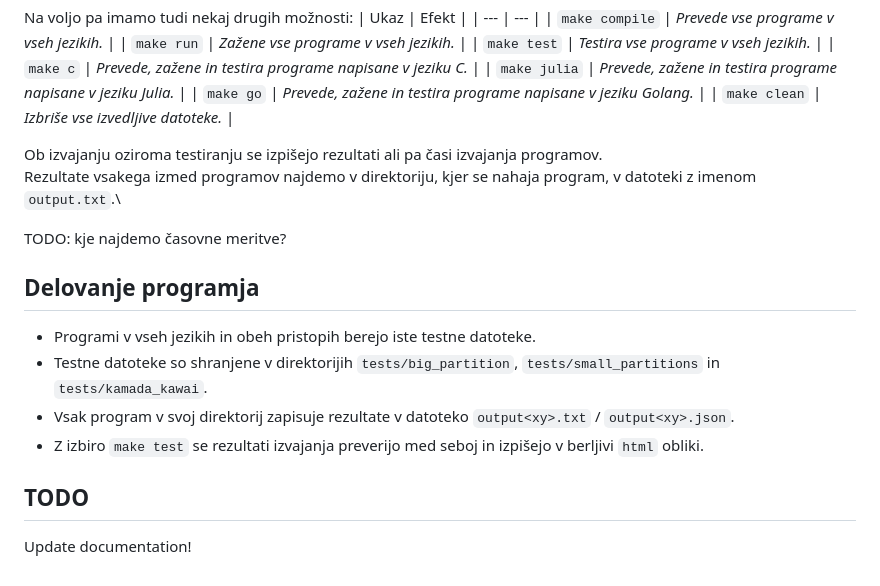
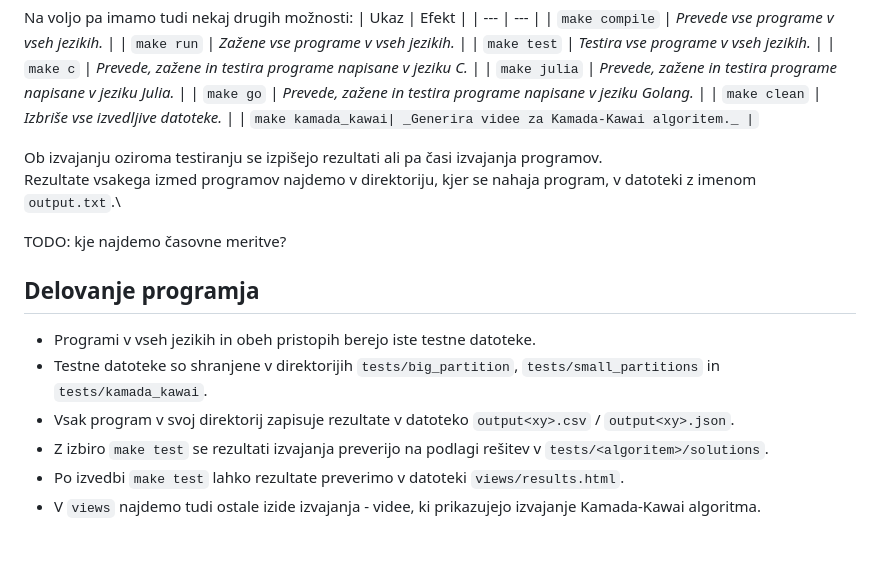
Before and after one commit to gabrijelokorn/ParallelNP, a Markdown page: README.md, the part around the change. GitHub-like rendering; blank space fills up the shorter version.

Commit message:
docs: updated docs

```diff
--- a/README.md
+++ b/README.md
@@ -134,6 +134,7 @@ Na voljo pa imamo tudi nekaj drugih možnosti:
 | `make julia` | _Prevede, zažene in testira programe napisane v jeziku Julia._ |
 | `make go` | _Prevede, zažene in testira programe napisane v jeziku Golang._ |
 | `make clean` | _Izbriše vse izvedljive datoteke._ |
+| `make kamada_kawai| _Generira videe za Kamada-Kawai algoritem._ |`
 
 Ob izvajanju oziroma testiranju se izpišejo rezultati ali pa časi izvajanja programov.\
 Rezultate vsakega izmed programov najdemo v direktoriju, kjer se nahaja program, v datoteki z imenom `output.txt`.\
@@ -143,8 +144,7 @@ TODO: kje najdemo časovne meritve?
 ## Delovanje programja
 - Programi v vseh jezikih in obeh pristopih berejo iste testne datoteke.
 - Testne datoteke so shranjene v direktorijih `tests/big_partition`, `tests/small_partitions` in `tests/kamada_kawai`.
-- Vsak program v svoj direktorij zapisuje rezultate v datoteko `output<xy>.txt` / `output<xy>.json`.
-- Z izbiro `make test` se rezultati izvajanja preverijo med seboj in izpišejo v berljivi `html` obliki.
-
-## TODO
-Update documentation!
+- Vsak program v svoj direktorij zapisuje rezultate v datoteko `output<xy>.csv` / `output<xy>.json`.
+- Z izbiro `make test` se rezultati izvajanja preverijo na podlagi rešitev v `tests/<algoritem>/solutions`.
+- Po izvedbi `make test` lahko rezultate preverimo v datoteki `views/results.html`.
+- V `views` najdemo tudi ostale izide izvajanja - videe, ki prikazujejo izvajanje Kamada-Kawai algoritma.
```
